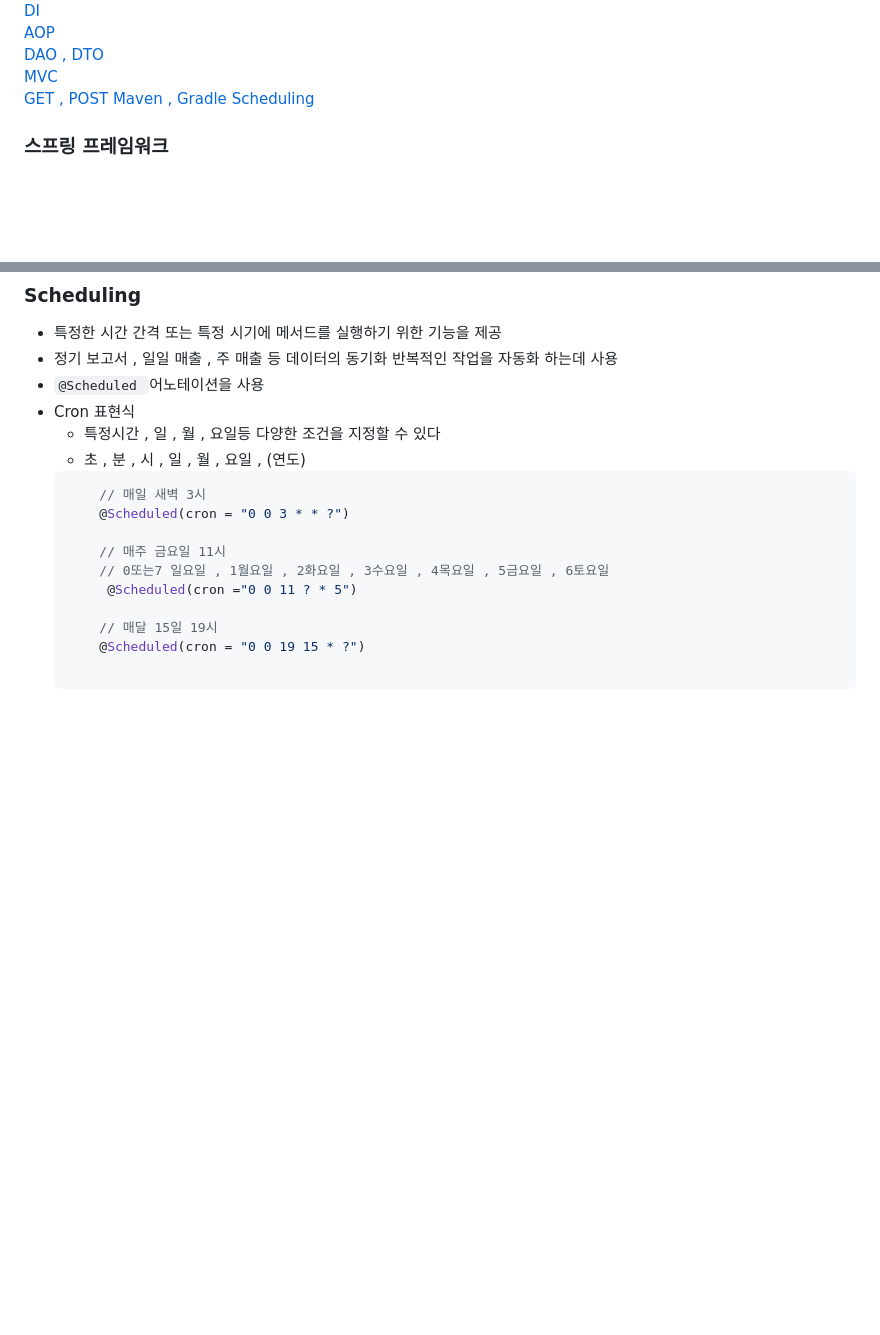
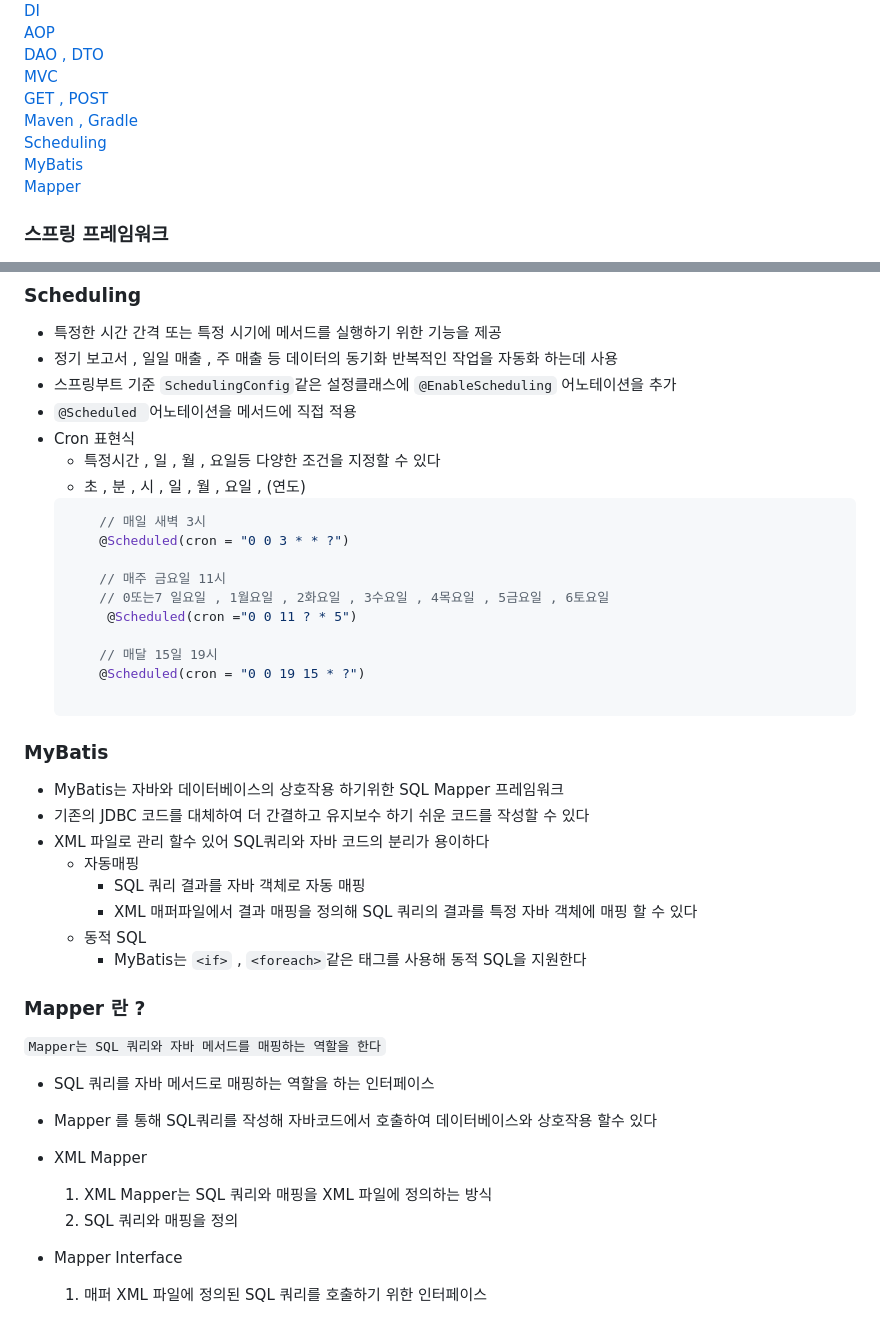
Before and after one commit to gi-dor/TIL, a Markdown page: CS/Spring.md, 2 parts joined by grey strips. GitHub-like rendering; blank space fills up the shorter version.

Commit message:
Feat : CS_Spring

````diff
--- a/CS/Spring.md
+++ b/CS/Spring.md
@@ -8,9 +8,11 @@
 [AOP](#aop)<br>
 [DAO , DTO](#dao-와-dto)<br>
 [MVC](#mvc)<br>
-[GET , POST](#get--post)
-[Maven , Gradle](#maven--gradle)
-[Scheduling](#scheduling)
+[GET , POST](#get--post)<br>
+[Maven , Gradle](#maven--gradle)<br>
+[Scheduling](#scheduling)<br>
+[MyBatis](#mybatis-)<br>
+[Mapper](#mapper-란-)
 
 ### 스프링 프레임워크
 
@@ -261,7 +263,8 @@ public class ProductService {
 
 - 특정한 시간 간격 또는 특정 시기에 메서드를 실행하기 위한 기능을 제공
 - 정기 보고서 , 일일 매출 , 주 매출 등 데이터의 동기화 반복적인 작업을 자동화 하는데 사용
-- `@Scheduled `어노테이션을 사용
+- 스프링부트 기준 `SchedulingConfig`같은 설정클래스에 `@EnableScheduling` 어노테이션을 추가
+- `@Scheduled `어노테이션을 메서드에 직접 적용
 - Cron 표현식
     - 특정시간 , 일 , 월 , 요일등 다양한 조건을 지정할 수 있다
     - 초 , 분 , 시 , 일 , 월 , 요일 , (연도)
@@ -277,3 +280,27 @@ public class ProductService {
         @Scheduled(cron = "0 0 19 15 * ?")
 
     ```
+
+### MyBatis
+
+- MyBatis는 자바와 데이터베이스의 상호작용 하기위한 SQL Mapper 프레임워크
+- 기존의 JDBC 코드를 대체하여 더 간결하고 유지보수 하기 쉬운 코드를 작성할 수 있다
+- XML 파일로 관리 할수 있어 SQL쿼리와 자바 코드의 분리가 용이하다
+    - 자동매핑
+        - SQL 쿼리 결과를 자바 객체로 자동 매핑
+        - XML 매퍼파일에서 결과 매핑을 정의해 SQL 쿼리의 결과를 특정 자바 객체에 매핑 할 수 있다
+    - 동적 SQL
+        - MyBatis는 `<if>` , `<foreach>`같은 태그를 사용해 동적 SQL을 지원한다
+
+### Mapper 란 ?
+
+`Mapper는 SQL 쿼리와 자바 메서드를 매핑하는 역할을 한다`
+
+- SQL 쿼리를 자바 메서드로 매핑하는 역할을 하는 인터페이스
+- Mapper 를 통해 SQL쿼리를 작성해 자바코드에서 호출하여 데이터베이스와 상호작용 할수 있다
+
+- XML Mapper
+    1. XML Mapper는 SQL 쿼리와 매핑을 XML 파일에 정의하는 방식
+    2. SQL 쿼리와 매핑을 정의
+- Mapper Interface
+    1. 매퍼 XML 파일에 정의된 SQL 쿼리를 호출하기 위한 인터페이스
````
